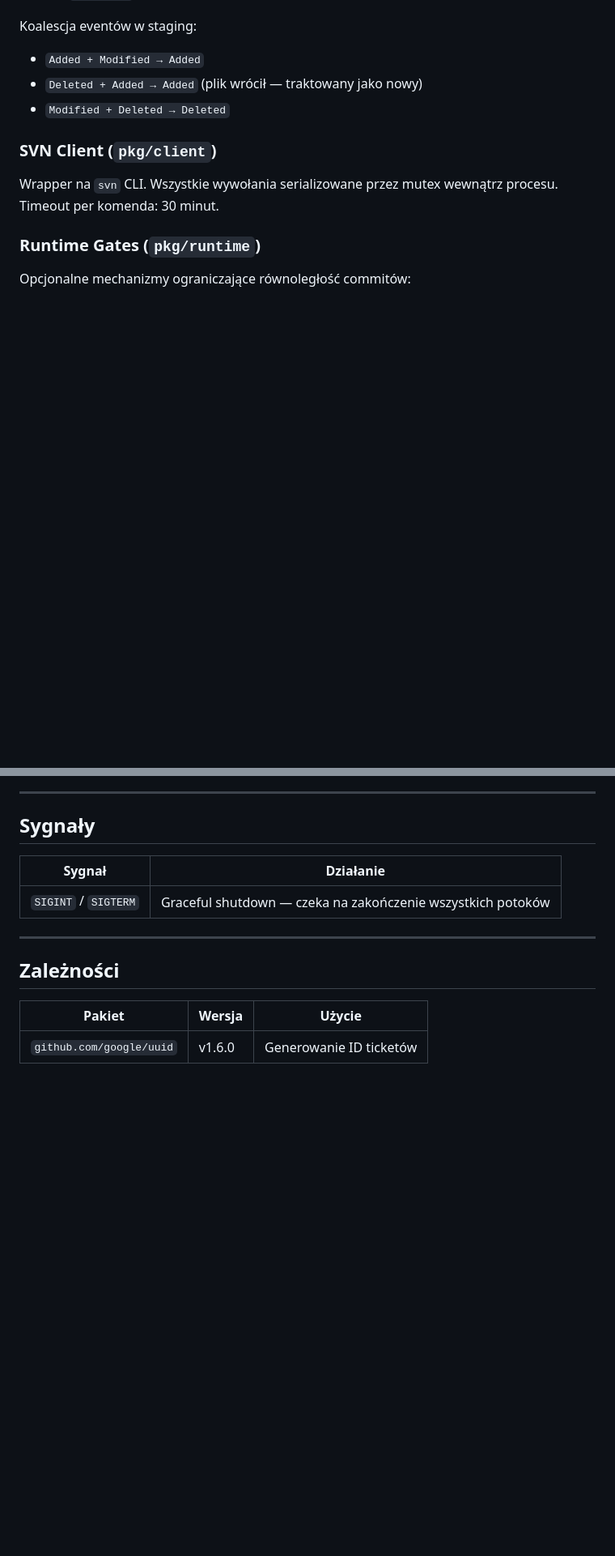
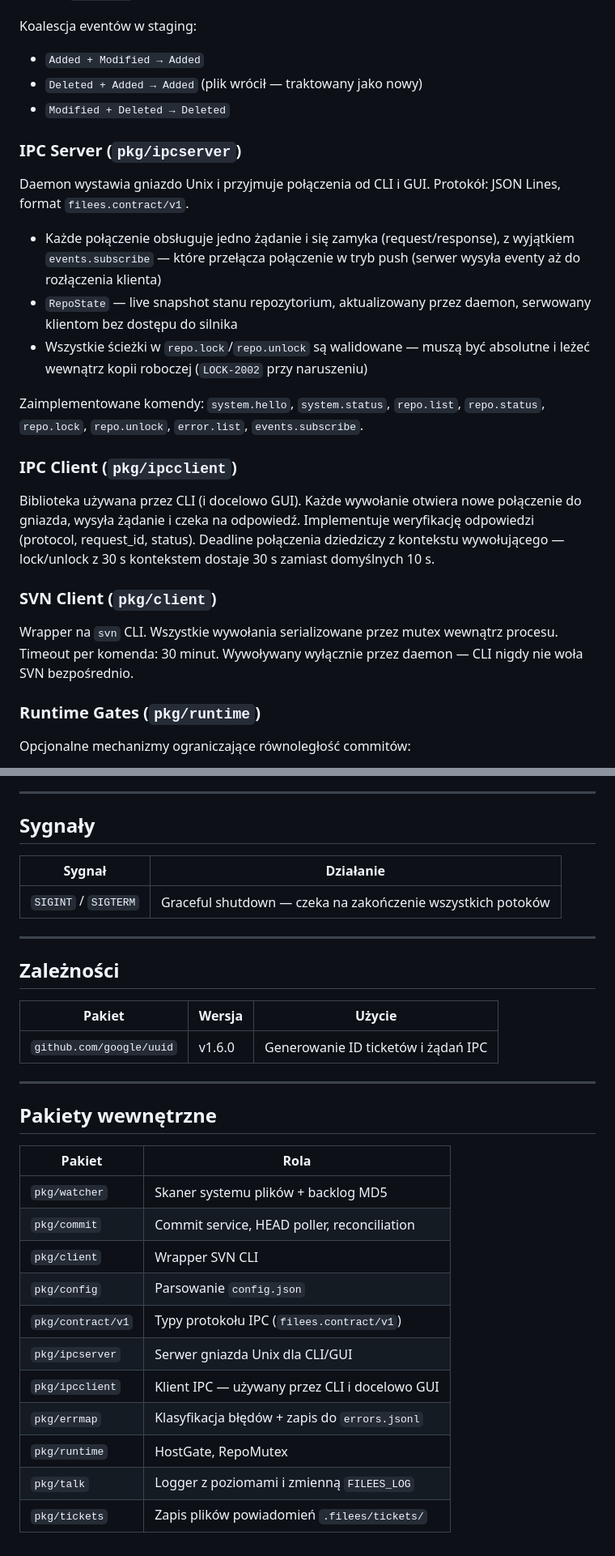
Before and after one commit to Zaytzew/FileES, a Markdown page: README.md, 2 parts joined by grey strips. Shown at 81% size. Rendered like a GitHub page; blank space fills up the shorter version.

```diff
--- a/README.md
+++ b/README.md
@@ -155,9 +187,23 @@ Koalescja eventów w staging:
 - `Deleted + Added → Added` (plik wrócił — traktowany jako nowy)
 - `Modified + Deleted → Deleted`
 
+### IPC Server (`pkg/ipcserver`)
+
+Daemon wystawia gniazdo Unix i przyjmuje połączenia od CLI i GUI. Protokół: JSON Lines, format `filees.contract/v1`.
+
+- Każde połączenie obsługuje jedno żądanie i się zamyka (request/response), z wyjątkiem `events.subscribe` — które przełącza połączenie w tryb push (serwer wysyła eventy aż do rozłączenia klienta)
+- `RepoState` — live snapshot stanu repozytorium, aktualizowany przez daemon, serwowany klientom bez dostępu do silnika
+- Wszystkie ścieżki w `repo.lock`/`repo.unlock` są walidowane — muszą być absolutne i leżeć wewnątrz kopii roboczej (`LOCK-2002` przy naruszeniu)
+
+Zaimplementowane komendy: `system.hello`, `system.status`, `repo.list`, `repo.status`, `repo.lock`, `repo.unlock`, `error.list`, `events.subscribe`.
+
+### IPC Client (`pkg/ipcclient`)
+
+Biblioteka używana przez CLI (i docelowo GUI). Każde wywołanie otwiera nowe połączenie do gniazda, wysyła żądanie i czeka na odpowiedź. Implementuje weryfikację odpowiedzi (protocol, request_id, status). Deadline połączenia dziedziczy z kontekstu wywołującego — lock/unlock z 30 s kontekstem dostaje 30 s zamiast domyślnych 10 s.
+
 ### SVN Client (`pkg/client`)
 
-Wrapper na `svn` CLI. Wszystkie wywołania serializowane przez mutex wewnątrz procesu. Timeout per komenda: 30 minut.
+Wrapper na `svn` CLI. Wszystkie wywołania serializowane przez mutex wewnątrz procesu. Timeout per komenda: 30 minut. Wywoływany wyłącznie przez daemon — CLI nigdy nie woła SVN bezpośrednio.
 
 ### Runtime Gates (`pkg/runtime`)
 
@@ -286,4 +334,22 @@ Wzorce z `!` na początku są "twardymi" ignorami — przy katalogu powodują po
 
 | Pakiet | Wersja | Użycie |
 |--------|--------|--------|
-| `github.com/google/uuid` | v1.6.0 | Generowanie ID ticketów |
+| `github.com/google/uuid` | v1.6.0 | Generowanie ID ticketów i żądań IPC |
+
+---
+
+## Pakiety wewnętrzne
+
+| Pakiet | Rola |
+|--------|------|
+| `pkg/watcher` | Skaner systemu plików + backlog MD5 |
+| `pkg/commit` | Commit service, HEAD poller, reconciliation |
+| `pkg/client` | Wrapper SVN CLI |
+| `pkg/config` | Parsowanie `config.json` |
+| `pkg/contract/v1` | Typy protokołu IPC (`filees.contract/v1`) |
+| `pkg/ipcserver` | Serwer gniazda Unix dla CLI/GUI |
+| `pkg/ipcclient` | Klient IPC — używany przez CLI i docelowo GUI |
+| `pkg/errmap` | Klasyfikacja błędów + zapis do `errors.jsonl` |
+| `pkg/runtime` | HostGate, RepoMutex |
+| `pkg/talk` | Logger z poziomami i zmienną `FILEES_LOG` |
+| `pkg/tickets` | Zapis plików powiadomień `.filees/tickets/` |
```
Also changed, not shown: other parts of README.md (+39 -5 lines).
